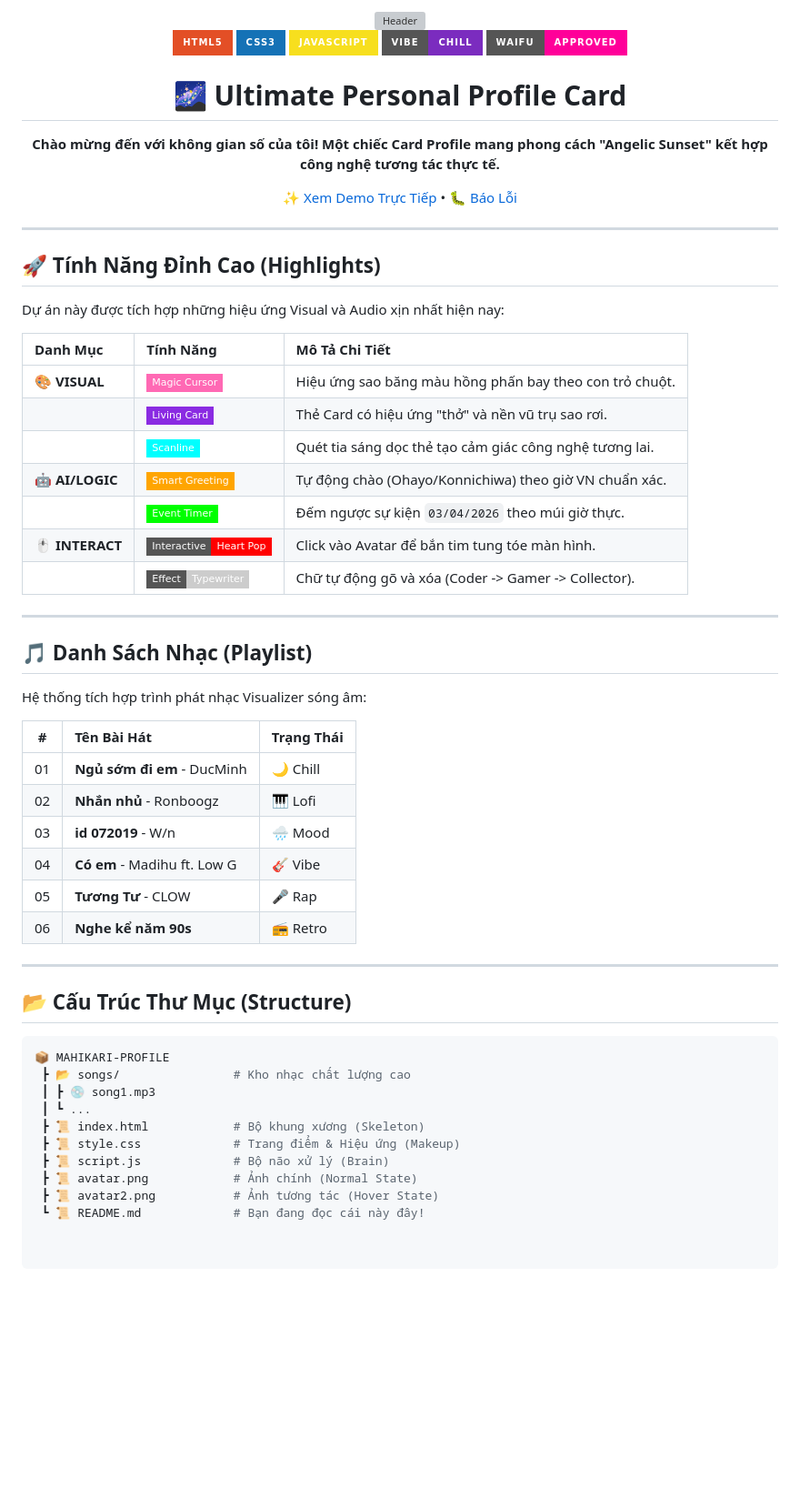
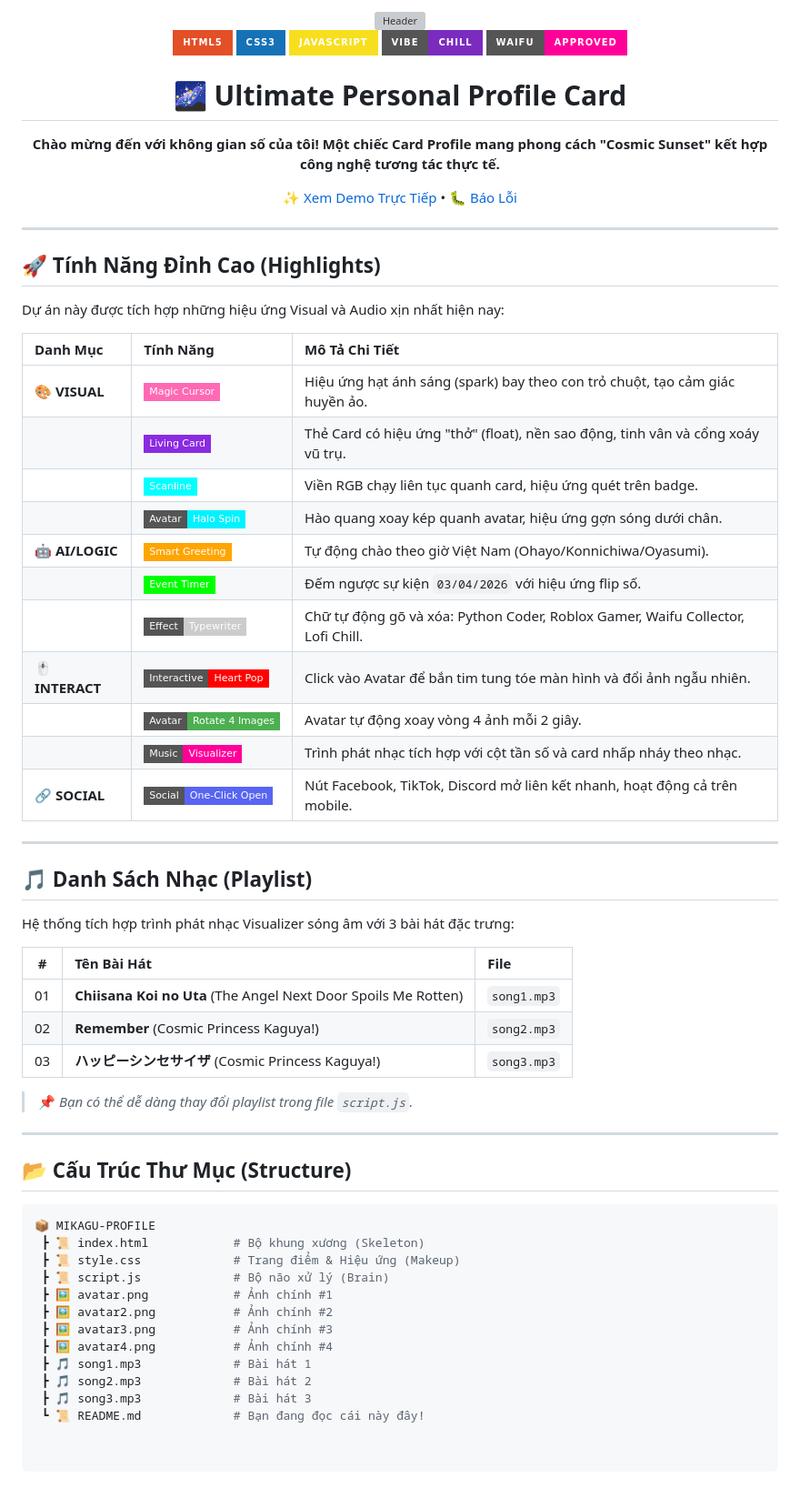
Before and after one commit to Hibandd122/profilecard, a Markdown page: README.md, the part around one of its changes. Shown at 91% size. Rendered like a GitHub page; badges without logos; blank space fills up the shorter version; grey boxes are pictures that could not be loaded.

````diff
--- a/README.md
+++ b/README.md
@@ -12,5 +12,5 @@
 
 # 🌌 Ultimate Personal Profile Card
 
-**Chào mừng đến với không gian số của tôi! Một chiếc Card Profile mang phong cách "Angelic Sunset" kết hợp công nghệ tương tác thực tế.**
+**Chào mừng đến với không gian số của tôi! Một chiếc Card Profile mang phong cách "Cosmic Sunset" kết hợp công nghệ tương tác thực tế.**
 
@@ -26,41 +26,46 @@ Dự án này được tích hợp những hiệu ứng Visual và Audio xịn n
 
 | Danh Mục | Tính Năng | Mô Tả Chi Tiết |
 | :--- | :--- | :--- |
-| **🎨 VISUAL** | ![Magic Cursor](https://img.shields.io/badge/Magic_Cursor-FF69B4?style=flat-square) | Hiệu ứng sao băng màu hồng phấn bay theo con trỏ chuột. |
-| | ![Living Card](https://img.shields.io/badge/Living_Card-8A2BE2?style=flat-square) | Thẻ Card có hiệu ứng "thở" và nền vũ trụ sao rơi. |
-| | ![Hologram](https://img.shields.io/badge/Scanline-00FFFF?style=flat-square) | Quét tia sáng dọc thẻ tạo cảm giác công nghệ tương lai. |
-| **🤖 AI/LOGIC** | ![Smart Greeting](https://img.shields.io/badge/Smart_Greeting-FFA500?style=flat-square) | Tự động chào (Ohayo/Konnichiwa) theo giờ VN chuẩn xác. |
-| | ![Countdown](https://img.shields.io/badge/Event_Timer-00FF00?style=flat-square) | Đếm ngược sự kiện `03/04/2026` theo múi giờ thực. |
-| **🖱️ INTERACT** | ![Waifu Click](https://img.shields.io/badge/Interactive-Heart_Pop-FF0000?style=flat-square) | Click vào Avatar để bắn tim tung tóe màn hình. |
-| | ![Typewriter](https://img.shields.io/badge/Effect-Typewriter-CCCCCC?style=flat-square) | Chữ tự động gõ và xóa (Coder -> Gamer -> Collector). |
+| **🎨 VISUAL** | ![Magic Cursor](https://img.shields.io/badge/Magic_Cursor-FF69B4?style=flat-square) | Hiệu ứng hạt ánh sáng (spark) bay theo con trỏ chuột, tạo cảm giác huyền ảo. |
+| | ![Living Card](https://img.shields.io/badge/Living_Card-8A2BE2?style=flat-square) | Thẻ Card có hiệu ứng "thở" (float), nền sao động, tinh vân và cổng xoáy vũ trụ. |
+| | ![Hologram](https://img.shields.io/badge/Scanline-00FFFF?style=flat-square) | Viền RGB chạy liên tục quanh card, hiệu ứng quét trên badge. |
+| | ![Avatar Halo](https://img.shields.io/badge/Avatar-Halo_Spin-00f2ff?style=flat-square) | Hào quang xoay kép quanh avatar, hiệu ứng gợn sóng dưới chân. |
+| **🤖 AI/LOGIC** | ![Smart Greeting](https://img.shields.io/badge/Smart_Greeting-FFA500?style=flat-square) | Tự động chào theo giờ Việt Nam (Ohayo/Konnichiwa/Oyasumi). |
+| | ![Countdown](https://img.shields.io/badge/Event_Timer-00FF00?style=flat-square) | Đếm ngược sự kiện `03/04/2026` với hiệu ứng flip số. |
+| | ![Typewriter](https://img.shields.io/badge/Effect-Typewriter-CCCCCC?style=flat-square) | Chữ tự động gõ và xóa: Python Coder, Roblox Gamer, Waifu Collector, Lofi Chill. |
+| **🖱️ INTERACT** | ![Waifu Click](https://img.shields.io/badge/Interactive-Heart_Pop-FF0000?style=flat-square) | Click vào Avatar để bắn tim tung tóe màn hình và đổi ảnh ngẫu nhiên. |
+| | ![Avatar Rotate](https://img.shields.io/badge/Avatar-Rotate_4_Images-4CAF50?style=flat-square) | Avatar tự động xoay vòng 4 ảnh mỗi 2 giây. |
+| | ![Music Visualizer](https://img.shields.io/badge/Music-Visualizer-ff0099?style=flat-square) | Trình phát nhạc tích hợp với cột tần số và card nhấp nháy theo nhạc. |
+| **🔗 SOCIAL** | ![One-Click](https://img.shields.io/badge/Social-One--Click_Open-5865F2?style=flat-square) | Nút Facebook, TikTok, Discord mở liên kết nhanh, hoạt động cả trên mobile. |
 
 ---
 
 ## 🎵 Danh Sách Nhạc (Playlist)
 
-Hệ thống tích hợp trình phát nhạc Visualizer sóng âm:
+Hệ thống tích hợp trình phát nhạc Visualizer sóng âm với 3 bài hát đặc trưng:
 
-| # | Tên Bài Hát | Trạng Thái |
+| # | Tên Bài Hát | File |
 | :-: | :--- | :--- |
-| 01 | **Ngủ sớm đi em** - DucMinh | 🌙 Chill |
-| 02 | **Nhắn nhủ** - Ronboogz | 🎹 Lofi |
-| 03 | **id 072019** - W/n | 🌧️ Mood |
-| 04 | **Có em** - Madihu ft. Low G | 🎸 Vibe |
-| 05 | **Tương Tư** - CLOW | 🎤 Rap |
-| 06 | **Nghe kể năm 90s** | 📻 Retro |
+| 01 | **Chiisana Koi no Uta** (The Angel Next Door Spoils Me Rotten) | `song1.mp3` |
+| 02 | **Remember** (Cosmic Princess Kaguya!) | `song2.mp3` |
+| 03 | **ハッピーシンセサイザ** (Cosmic Princess Kaguya!) | `song3.mp3` |
+
+> 📌 *Bạn có thể dễ dàng thay đổi playlist trong file `script.js`.*
 
 ---
 
 ## 📂 Cấu Trúc Thư Mục (Structure)
 
 ```bash
-📦 MAHIKARI-PROFILE
- ┣ 📂 songs/                # Kho nhạc chất lượng cao
- ┃ ┣ 💿 song1.mp3
- ┃ ┗ ...
+📦 MIKAGU-PROFILE
  ┣ 📜 index.html            # Bộ khung xương (Skeleton)
  ┣ 📜 style.css             # Trang điểm & Hiệu ứng (Makeup)
  ┣ 📜 script.js             # Bộ não xử lý (Brain)
- ┣ 📜 avatar.png            # Ảnh chính (Normal State)
- ┣ 📜 avatar2.png           # Ảnh tương tác (Hover State)
+ ┣ 🖼️ avatar.png            # Ảnh chính #1
+ ┣ 🖼️ avatar2.png           # Ảnh chính #2
+ ┣ 🖼️ avatar3.png           # Ảnh chính #3
+ ┣ 🖼️ avatar4.png           # Ảnh chính #4
+ ┣ 🎵 song1.mp3             # Bài hát 1
+ ┣ 🎵 song2.mp3             # Bài hát 2
+ ┣ 🎵 song3.mp3             # Bài hát 3
  ┗ 📜 README.md             # Bạn đang đọc cái này đây!
````
Also changed, not shown: other parts of README.md (+2 -2 lines).
